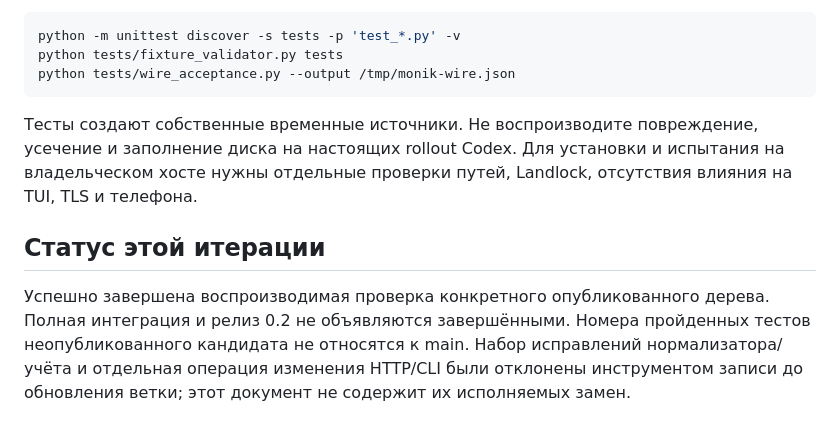
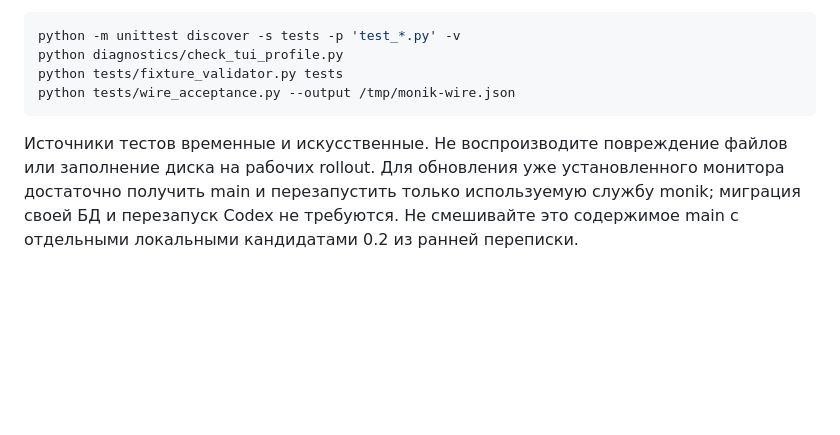
Before and after one commit to alinescafs3mp-afk/monik, a Markdown page: docs/INTEGRATION_AUDIT_20260910.md, the part around one of its changes. Drawn GitHub-style; blank space fills up the shorter version.

````diff
--- a/docs/INTEGRATION_AUDIT_20260910.md
+++ b/docs/INTEGRATION_AUDIT_20260910.md
@@ -57,12 +65,9 @@ model={"unexpected":true} превращается в null в скалярном
 
 ```bash
 python -m unittest discover -s tests -p 'test_*.py' -v
+python diagnostics/check_tui_profile.py
 python tests/fixture_validator.py tests
 python tests/wire_acceptance.py --output /tmp/monik-wire.json
 ```
 
-Тесты создают собственные временные источники. Не воспроизводите повреждение, усечение и заполнение диска на настоящих rollout Codex. Для установки и испытания на владельческом хосте нужны отдельные проверки путей, Landlock, отсутствия влияния на TUI, TLS и телефона.
-
-## Статус этой итерации
-
-Успешно завершена воспроизводимая проверка конкретного опубликованного дерева. Полная интеграция и релиз 0.2 не объявляются завершёнными. Номера пройденных тестов неопубликованного кандидата не относятся к main. Набор исправлений нормализатора/учёта и отдельная операция изменения HTTP/CLI были отклонены инструментом записи до обновления ветки; этот документ не содержит их исполняемых замен.
+Источники тестов временные и искусственные. Не воспроизводите повреждение файлов или заполнение диска на рабочих rollout. Для обновления уже установленного монитора достаточно получить main и перезапустить только используемую службу monik; миграция своей БД и перезапуск Codex не требуются. Не смешивайте это содержимое main с отдельными локальными кандидатами 0.2 из ранней переписки.
````
Also changed, not shown: other parts of docs/INTEGRATION_AUDIT_20260910.md (+51 -43 lines).
